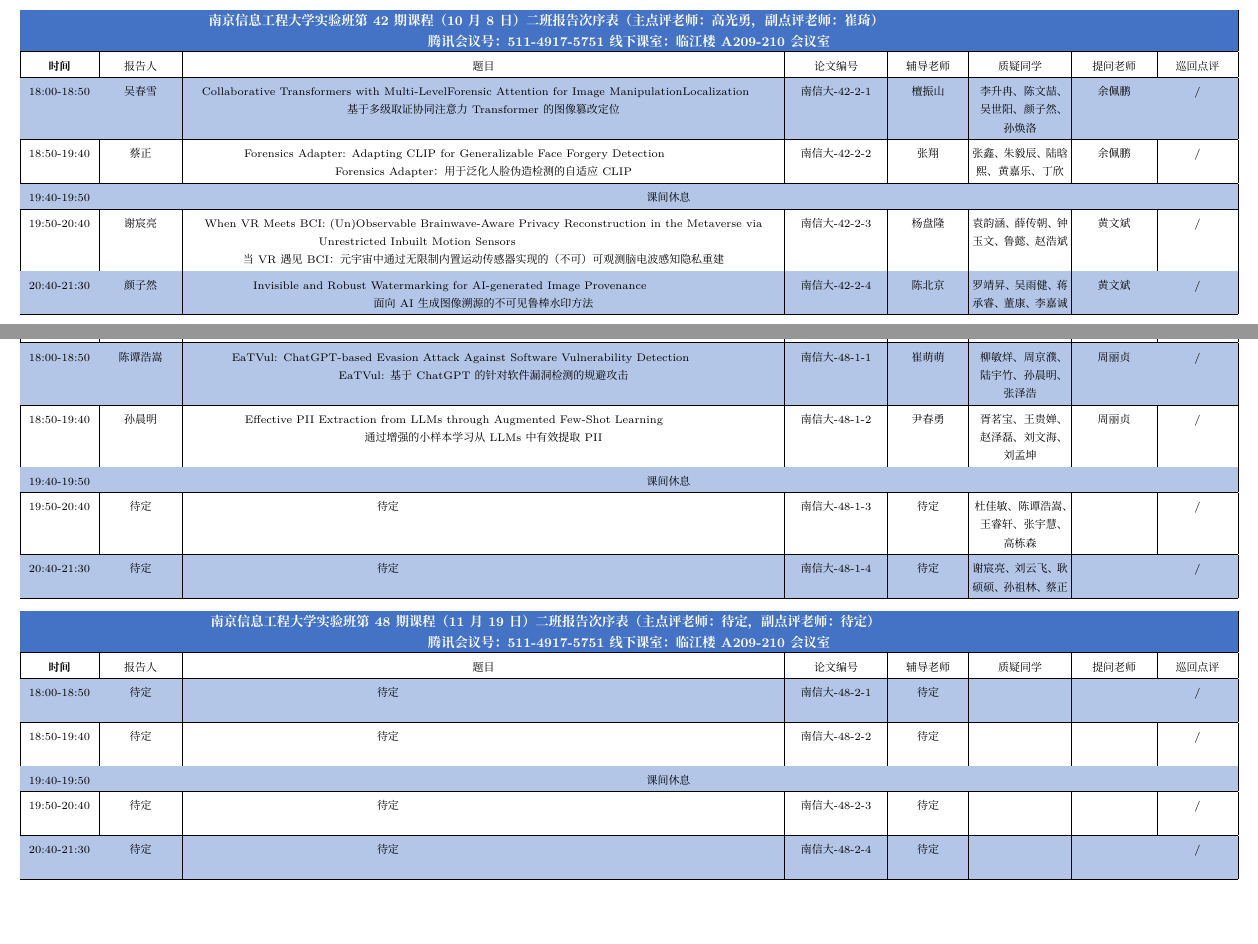
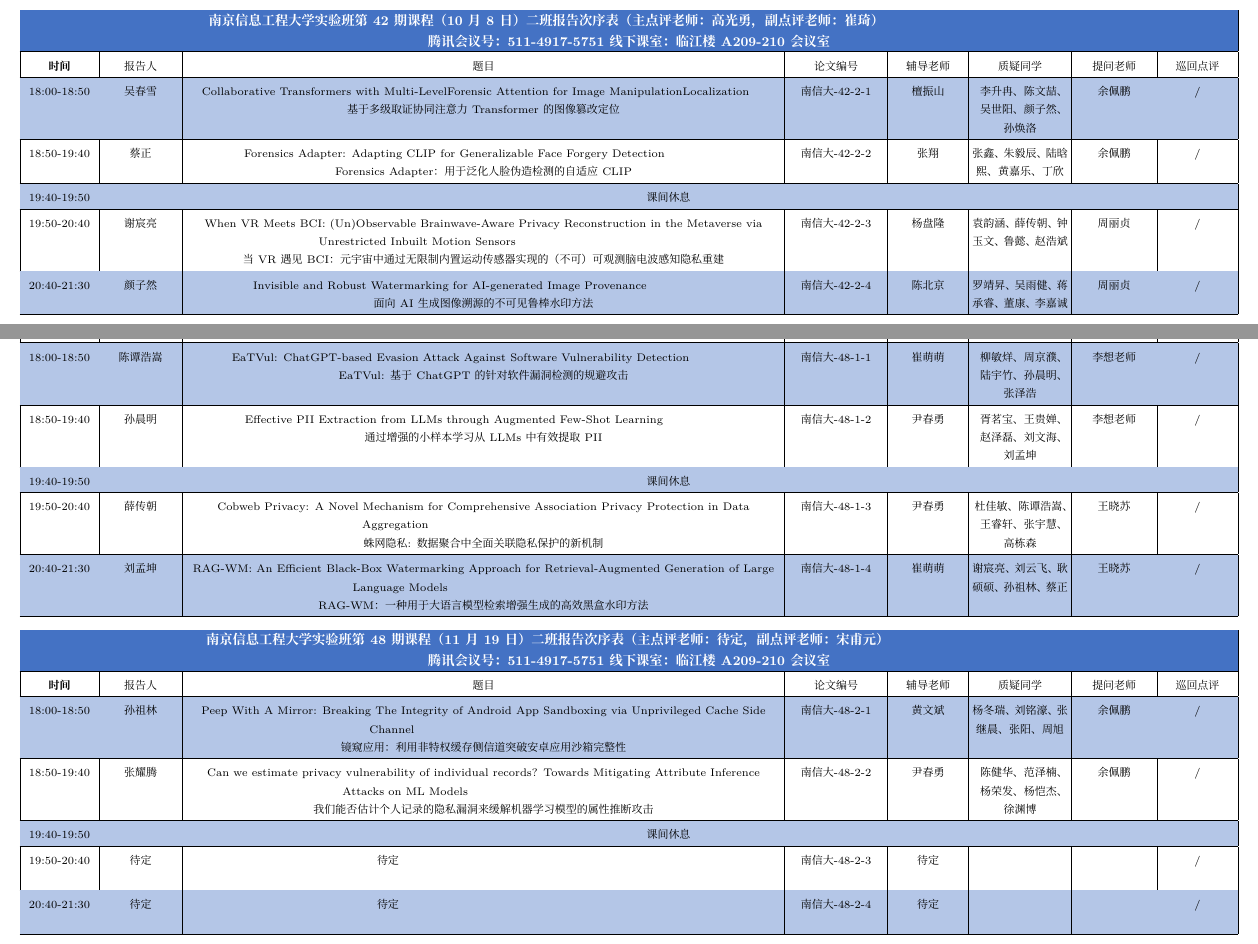
Before and after one commit to shinyyao/FangClass-Schedule, a LaTeX document (main.tex, which reads schedule-data2.tex): two parts of pages 8 and 14 of 15, joined at a grey line, cut so that both start at the same text, the shorter picture padded with empty space. Compiled offline with XeLaTeX; a missing font is replaced by an installed copy or a similar font.

Commit message:
0916 add content Word file

```diff
--- a/schedule-data2.tex
+++ b/schedule-data2.tex
@@ -67,14 +67,14 @@ GenShield：用于人工智能生成图像的统一检测与伪像校正}
 {南信大-42-2-3}
 {杨盘隆}
 {袁韵涵、薛传朝、钟玉文、鲁懿、赵浩斌}
-{黄文斌}{/}
+{周丽贞}{/}
 
 \ReportBlue{20:40-21:30}{颜子然}
 {Invisible and Robust Watermarking for AI-generated Image  Provenance  \newline 面向AI生成图像溯源的不可见鲁棒水印方法}
 {南信大-42-2-4}
 {陈北京}
 {罗靖昇、吴雨健、蒋承睿、董康、李嘉诚}
-{黄文斌}{/}
+{周丽贞}{/}
 \end{tabularx}
 \BlockGap
 
@@ -508,14 +507,57 @@ EaTVul:  基于 ChatGPT 的针对软件漏洞检测的规避攻击}
 {南信大-48-1-1}
 {崔萌萌}
 {柳敏烊、周京濮、陆宇竹、孙晨明、张泽浩}
-{周丽贞}{/}
+{李想老师}{/}
 
 \ReportWhite{18:50-19:40}{孙晨明}
 {Effective PII Extraction from LLMs through Augmented Few-Shot Learning \newline  通过增强的小样本学习从 LLMs 中有效提取 PII}
 {南信大-48-1-2}
 {尹春勇}
 {胥茗宝、王贵婵、赵泽磊、刘文海、刘孟坤}
-{周丽贞}{/}
+{李想老师}{/}
+
+\BreakRow{19:40-19:50}{课间休息}
+
+
+
+\ReportWhite{19:50-20:40}{薛传朝}
+{Cobweb Privacy: A Novel Mechanism for Comprehensive Association Privacy Protection in Data Aggregation \newline 蛛网隐私: 数据聚合中全面关联隐私保护的新机制}
+{南信大-48-1-3}
+{尹春勇}
+{杜佳敏、陈谭浩嵩、王睿轩、张宇慧、高栋森}
+{王晓苏}{/}
+
+\ReportBlue{20:40-21:30}{刘孟坤}
+{RAG-WM: An Efficient Black-Box Watermarking Approach for Retrieval-Augmented Generation of Large Language Models \newline RAG-WM：一种用于大语言模型检索增强生成的高效黑盒水印方法}
+{南信大-48-1-4}
+{崔萌萌}
+{谢宸亮、刘云飞、耿硕硕、孙祖林、蔡正}
+{王晓苏}{/}
+\end{tabularx}
+\BlockGap
+
+
+\Needspace{7.5cm}
+\begin{tabularx}{\textwidth}{|C{1.65cm}|C{1.75cm}|Y|C{2.20cm}|C{1.70cm}|C{2.20cm}|C{1.80cm}|C{1.70cm}|}
+\SessionTitle{南京信息工程大学实验班第48期课程（11月19日）二班报告次序表（主点评老师：待定，副点评老师：宋甫元）\newline 腾讯会议号：511-4917-5751 线下课室：
+临江楼A209-210会议室}
+\HeaderRow
+\ReportBlue{18:00-18:50}{孙祖林}
+{Peep With A Mirror: Breaking The Integrity of
+Android App Sandboxing via Unprivileged
+Cache Side Channel  \newline 镜窥应用：利用非特权缓存侧信道突破安卓应用沙箱完整性 }
+{南信大-48-2-1}
+{黄文斌}
+{杨冬瑞、刘铭濠、张继晨、张阳、周旭}
+{余佩鹏}{/}
+
+
+\ReportWhite{18:50-19:40}{张耀腾}
+{Can we estimate privacy vulnerability of individual records? Towards Mitigating Attribute Inference Attacks on ML Models  \newline 我们能否估计个人记录的隐私漏洞来缓解机器学习模型的属性推断攻击 }
+{南信大-48-2-2}
+{尹春勇}
+{陈健华、范泽楠、杨荣发、杨恺杰、徐渊博}
+{余佩鹏}{/}
 
 \BreakRow{19:40-19:50}{课间休息}
 
@@ -525,60 +567,7 @@ EaTVul:  基于 ChatGPT 的针对软件漏洞检测的规避攻击}
 
 
 
-
 %%%%以下未排
-
-
-\ReportWhite{19:50-20:40}{待定}
-{待定 \newline }
-{南信大-48-1-3}
-{待定}
-{杜佳敏、陈谭浩嵩、王睿轩、张宇慧、高栋森}
-{}{/}
-
-\ReportBlue{20:40-21:30}{待定}
-{待定\newline }
-{南信大-48-1-4}
-{待定}
-{谢宸亮、刘云飞、耿硕硕、孙祖林、蔡正}
-{}{/}
-\end{tabularx}
-\BlockGap
-
-
-
-
-
-
-
-
-
-
-
-
-
-\Needspace{7.5cm}
-\begin{tabularx}{\textwidth}{|C{1.65cm}|C{1.75cm}|Y|C{2.20cm}|C{1.70cm}|C{2.20cm}|C{1.80cm}|C{1.70cm}|}
-\SessionTitle{南京信息工程大学实验班第48期课程（11月19日）二班报告次序表（主点评老师：待定，副点评老师：待定）\newline 腾讯会议号：511-4917-5751 线下课室：
-临江楼A209-210会议室}
-\HeaderRow
-\ReportBlue{18:00-18:50}{待定}
-{待定 \newline  }
-{南信大-48-2-1}
-{待定}
-{}
-{}{/}
-
-
-\ReportWhite{18:50-19:40}{待定}
-{待定 \newline }
-{南信大-48-2-2}
-{待定}
-{}
-{}{/}
-
-\BreakRow{19:40-19:50}{课间休息}
-
 
 
 \ReportWhite{19:50-20:40}{待定}
```
Also changed, not shown: schedule-data1.tex (+2 -2 lines), main.pdf, 课表目录.pdf, schedule-data2.tex (9 more changed lines), 1 other file.
